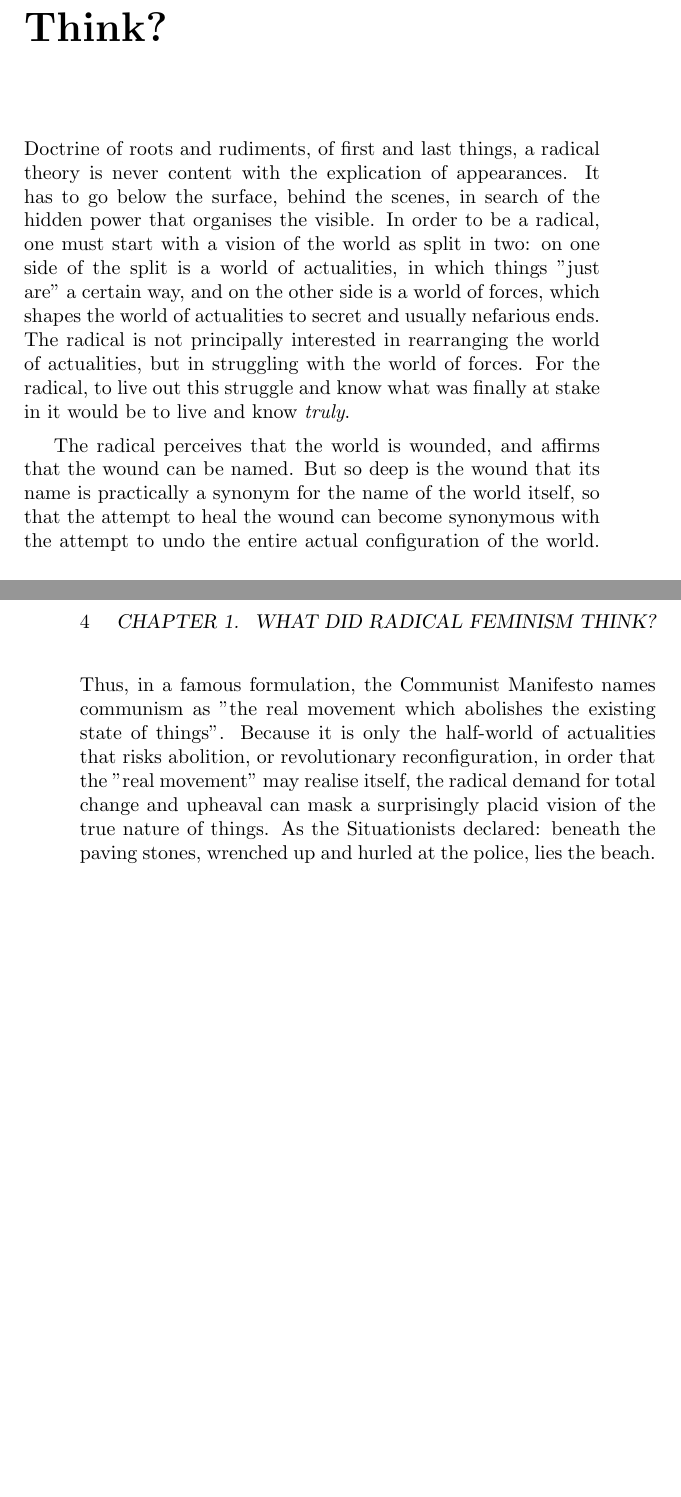
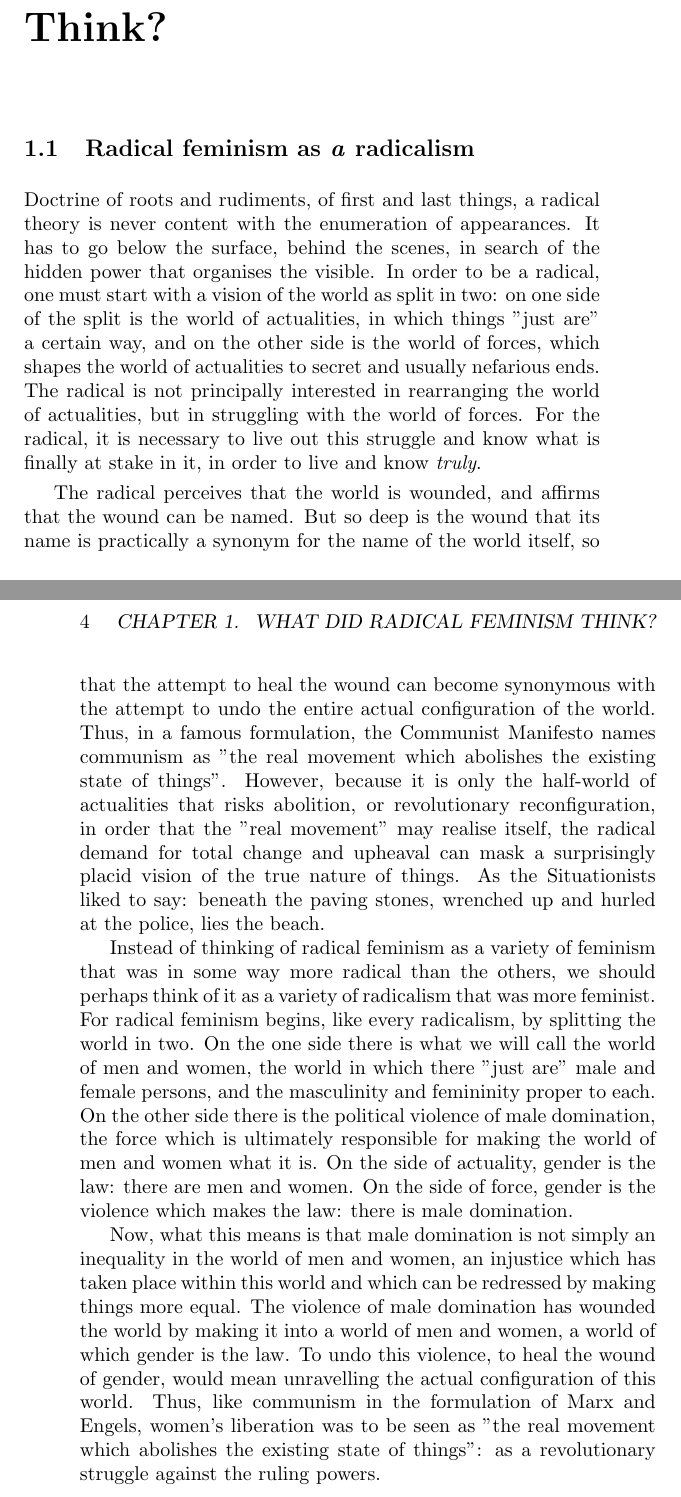
Before and after one commit to poetix/countererotics, a LaTeX book (main.tex): two parts of pages 3 and 4 of 4, joined at a grey line, cut so that both start at the same text, the shorter picture padded with empty space. Compiled offline with pdfLaTeX.

Commit message:
Introductory section on radfem

```diff
--- a/main.tex
+++ b/main.tex
@@ -9,8 +9,14 @@
 
 \chapter{What did Radical Feminism Think?}
 
-Doctrine of roots and rudiments, of first and last things, a radical theory is never content with the explication of appearances. It has to go below the surface, behind the scenes, in search of the hidden power that organises the visible. In order to be a radical, one must start with a vision of the world as split in two: on one side of the split is a world of actualities, in which things "just are" a certain way, and on the other side is a world of forces, which shapes the world of actualities to secret and usually nefarious ends. The radical is not principally interested in rearranging the world of actualities, but in struggling with the world of forces. For the radical, to live out this struggle and know what was finally at stake in it would be to live and know \emph{truly}.
+\section{Radical feminism as \emph{a} radicalism}
 
-The radical perceives that the world is wounded, and affirms that the wound can be named. But so deep is the wound that its name is practically a synonym for the name of the world itself, so that the attempt to heal the wound can become synonymous with the attempt to undo the entire actual configuration of the world. Thus, in a famous formulation, the Communist Manifesto names communism as "the real movement which abolishes the existing state of things". Because it is only the half-world of actualities that risks abolition, or revolutionary reconfiguration, in order that the "real movement" may realise itself, the radical demand for total change and upheaval can mask a surprisingly placid vision of the true nature of things. As the Situationists declared: beneath the paving stones, wrenched up and hurled at the police, lies the beach.
+Doctrine of roots and rudiments, of first and last things, a radical theory is never content with the enumeration of appearances. It has to go below the surface, behind the scenes, in search of the hidden power that organises the visible. In order to be a radical, one must start with a vision of the world as split in two: on one side of the split is the world of actualities, in which things "just are" a certain way, and on the other side is the world of forces, which shapes the world of actualities to secret and usually nefarious ends. The radical is not principally interested in rearranging the world of actualities, but in struggling with the world of forces. For the radical, it is necessary to live out this struggle and know what is finally at stake in it, in order to live and know \emph{truly}.
+
+The radical perceives that the world is wounded, and affirms that the wound can be named. But so deep is the wound that its name is practically a synonym for the name of the world itself, so that the attempt to heal the wound can become synonymous with the attempt to undo the entire actual configuration of the world. Thus, in a famous formulation, the Communist Manifesto names communism as "the real movement which abolishes the existing state of things". However, because it is only the half-world of actualities that risks abolition, or revolutionary reconfiguration, in order that the "real movement" may realise itself, the radical demand for total change and upheaval can mask a surprisingly placid vision of the true nature of things. As the Situationists liked to say: beneath the paving stones, wrenched up and hurled at the police, lies the beach.
+
+Instead of thinking of radical feminism as a variety of feminism that was in some way more radical than the others, we should perhaps think of it as a variety of radicalism that was more feminist. For radical feminism begins, like every radicalism, by splitting the world in two. On the one side there is what we will call the world of men and women, the world in which there "just are" male and female persons, and the masculinity and femininity proper to each. On the other side there is the political violence of male domination, the force which is ultimately responsible for making the world of men and women what it is. On the side of actuality, gender is the law: there are men and women. On the side of force, gender is the violence which makes the law: there is male domination.
+
+Now, what this means is that male domination is not simply an inequality in the world of men and women, an injustice which has taken place within this world and which can be redressed by making things more equal. The violence of male domination has wounded the world by making it into a world of men and women, a world of which gender is the law. To undo this violence, to heal the wound of gender, would mean unravelling the actual configuration of this world. Thus, like communism in the formulation of Marx and Engels, women's liberation was to be seen as "the real movement which abolishes the existing state of things": as a revolutionary struggle against the ruling powers.
 
 \end{document}
```
